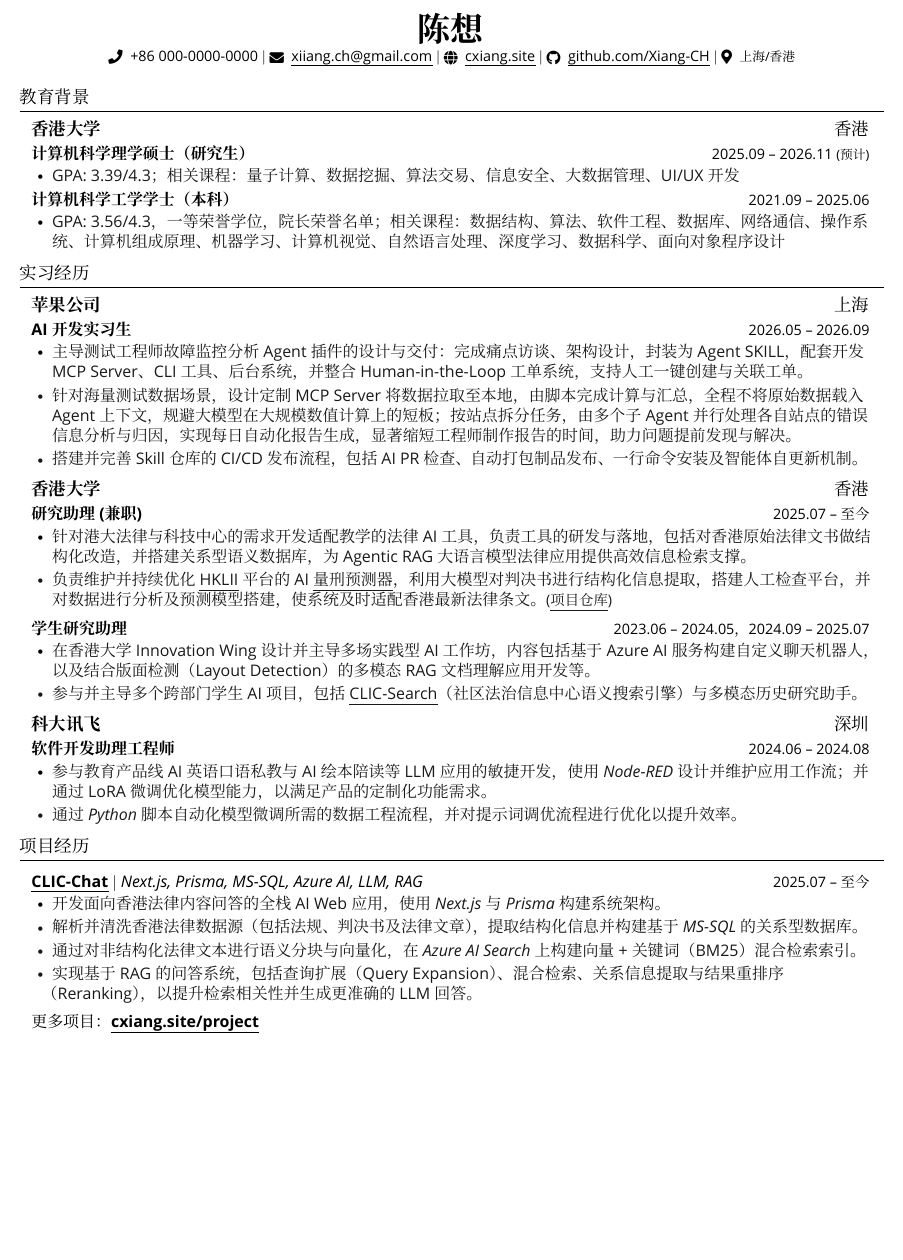
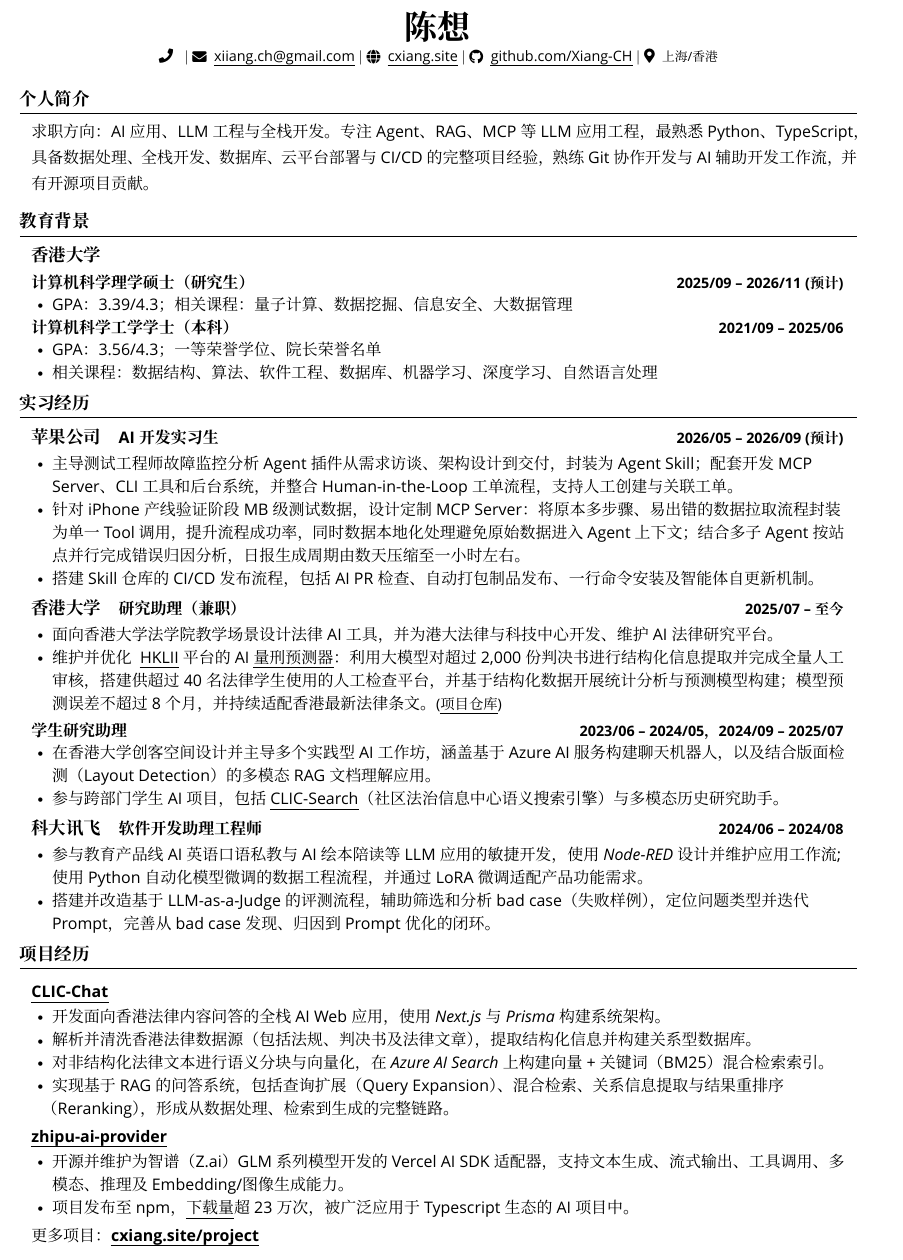
Before and after one commit to Xiang-CH/resume, a LaTeX document (main_zh.tex): part of the page before the commit and part of page 1 of 2 after it, cut so that both start at the same text, the shorter picture padded with empty space. Compiled offline with XeLaTeX; a missing font is replaced by an installed copy or a similar font.

Commit message:
feat: chinese version content update
- add apple internship
- add zhipu-ai-provider

```diff
--- a/main_zh.tex
+++ b/main_zh.tex
@@ -6,7 +6,7 @@
 % License : MIT
 %------------------------
 
-\documentclass[letterpaper,11pt,fontset=none]{article}
+\documentclass[a4paper,11pt]{article}
 
 \usepackage{fontspec}
 \usepackage{xeCJK}
@@ -16,12 +16,12 @@
 % ]
 \setmainfont{SF Pro Text}[
   BoldFont = * Bold,
-  FontFace = {l}{n}{*-Regular},
+  FontFace = {l}{n}{*-Light},
   FontFace = {sb}{n}{*-Medium}
 ]
 \setsansfont{SF Pro Text}[
   BoldFont = * Bold,
-  FontFace = {l}{n}{*-Regular},
+  FontFace = {l}{n}{*-Light},
   FontFace = {sb}{n}{*-Medium}
 ]
 \setCJKmainfont{PingFang SC}[
@@ -66,7 +66,7 @@
 \fancyfoot{}
 \renewcommand{\headrulewidth}{0pt}
 \renewcommand{\footrulewidth}{0pt}
-\linespread{1.1}
+\linespread{1.2}
 
 % Adjust margins
 \addtolength{\oddsidemargin}{-0.55in}
@@ -84,7 +84,7 @@
 
 % Sections formatting
 \titleformat{\section}{
-  \vspace{-9pt}\raggedright
+  \bfseries\vspace{-9pt}\raggedright
 }{}{0em}{}[\color{black}\titlerule \vspace{-7pt}]
 
 % Ensure that generate pdf is machine readable/ATS parsable
@@ -93,7 +93,7 @@
 % Phone number display control (default: true)
 \providecommand{\showphone}{true}
 \providecommand{\phonenumber}{+852 0000-0000}
-\providecommand{\phonenumbertwo}{+86 000-0000-0000}
+\providecommand{\phonenumbertwo}{}
 
 \newcommand{\sbseries}{\fontseries{sb}\selectfont}
 \newcommand{\textsb}[1]{{\sbseries #1}}
@@ -107,8 +107,8 @@
 \renewcommand{\ULthickness}{0.2pt}
 
 \newcommand{\resumeItem}[1]{
-  \item\fontseries{l}\fontsize{10pt}{11.5pt}\selectfont\color[rgb]{0.1,0.1,0.1}{
-    {#1 \vspace{-2pt}}
+  \item\fontseries{l}\fontsize{10pt}{12pt}\selectfont{
+    {#1 \vspace{-4pt}}
   }
 }
 
@@ -174,23 +181,32 @@
   \raisebox{-0.5pt}{\faMapMarker*} \space \scriptsize 上海/香港
 \end{center}
 
+% MARK: PROFILE
+%-----------PROFILE-----------
+\section{个人简介}
+\resumeSubHeadingListStart
+\item{\fontseries{l}\fontsize{10pt}{12pt}\selectfont{
+求职方向：AI 应用、LLM 工程与全栈开发。专注 Agent、RAG、MCP 等 LLM 应用工程，最熟悉 Python、TypeScript，具备数据处理、全栈开发、数据库、云平台部署与 CI/CD 的完整项目经验，熟练 Git 协作开发与 AI 辅助开发工作流，并有开源项目贡献。
+}}
+\resumeSubHeadingListEnd
+\vspace{-16pt}
 % MARK: EDUCATION
 %-----------EDUCATION-----------
 \section{教育背景}
 \resumeSubHeadingListStart
 \resumeSubheading
-{\href{https://hku.hk/}{香港大学}}{香港}
+{\href{https://hku.hk/}{香港大学}}
 \resumeSubSubheading
-{计算机科学理学硕士（研究生）}{2025.09 -- 2026.11 \scriptsize(预计)}
+{计算机科学理学硕士（研究生）}{2025/09 -- 2026/11 (预计)}
 \resumeItemListStart
-\resumeItem{GPA: 3.39/4.3；相关课程：量子计算、数据挖掘、算法交易、信息安全、大数据管理、UI/UX 开发}
+\resumeItem{GPA：3.39/4.3；相关课程：量子计算、数据挖掘、信息安全、大数据管理}
 \resumeItemListEnd
 \vspace{-3pt}
 \resumeSubSubheading
-{计算机科学工学学士（本科）}{2021.09 -- 2025.06}
+{计算机科学工学学士（本科）}{2021/09 -- 2025/06}
 \resumeItemListStart
-\resumeItem{GPA: 3.56/4.3，一等荣誉学位，院长荣誉名单；相关课程：数据结构、算法、软件工程、数据库、网络通信、操作系统、计算机组成原理、机器学习、计算机视觉、自然语言处理、深度学习、数据科学、面向对象程序设计}
-% \resumeItem{相关课程：机器学习、计算机视觉、操作系统、面向对象程序设计、数据科学、软件工程、算法与数据结构、数据库、网络通信、自然语言处理、深度学习}
+\resumeItem{GPA：3.56/4.3；一等荣誉学位、院长荣誉名单}
+\resumeItem{相关课程：数据结构、算法、软件工程、数据库、机器学习、深度学习、自然语言处理}
 \resumeItemListEnd
 \resumeSubHeadingListEnd
 
@@ -199,44 +215,37 @@
 \section{实习经历}
 \resumeSubHeadingListStart
 
-\resumeSubheading
-{\href{https://www.apple.com/}{苹果公司}}{上海}
-\resumeSubSubheading
-{AI 开发实习生}{2026.05 -- 2026.09}
+\resumeExperienceHeading
+ {\href{https://www.apple.com/}{苹果公司}}{AI 开发实习生}{2026/05 -- 2026/09 (预计)}
 \resumeItemListStart
-\resumeItem{主导测试工程师故障监控分析 Agent 插件的设计与交付：完成痛点访谈、架构设计，封装为 Agent SKILL，配套开发 MCP Server、CLI 工具、后台系统，并整合 Human-in-the-Loop 工单系统，支持人工一键创建与关联工单。}
-\resumeItem{针对海量测试数据场景，设计定制 MCP Server 将数据拉取至本地，由脚本完成计算与汇总，全程不将原始数据载入 Agent 上下文，规避大模型在大规模数值计算上的短板；按站点拆分任务，由多个子 Agent 并行处理各自站点的错误信息分析与归因，实现每日自动化报告生成，显著缩短工程师制作报告的时间，助力问题提前发现与解决。}
-\resumeItem{搭建并完善 Skill 仓库的 CI/CD 发布流程，包括 AI PR 检查、自动打包制品发布、一行命令安装及智能体自更新机制。}
+\resumeItem{主导测试工程师故障监控分析 Agent 插件从需求访谈、架构设计到交付，封装为 Agent Skill；配套开发 MCP Server、CLI 工具和后台系统，并整合 Human-in-the-Loop 工单流程，支持人工创建与关联工单。}
+\resumeItem{针对 iPhone 产线验证阶段 MB 级测试数据，设计定制 MCP Server：将原本多步骤、易出错的数据拉取流程封装为单一 Tool 调用，提升流程成功率，同时数据本地化处理避免原始数据进入 Agent 上下文；结合多子 Agent 按站点并行完成错误归因分析，日报生成周期由数天压缩至一小时左右。}
+\resumeItem{搭建 Skill 仓库的 CI/CD 发布流程，包括 AI PR 检查、自动打包制品发布、一行命令安装及智能体自更新机制。}
 \resumeItemListEnd
 
 \vspace{4pt}
 
-\resumeSubheading
-{\href{https://www.hku.hk/}{香港大学}}{香港}
-\resumeSubSubheading
-{研究助理 (兼职)}{2025.07 -- 至今}
+\resumeExperienceHeading
+ {\href{https://www.hku.hk/}{香港大学}}{研究助理（兼职）}{2025/07 -- 至今}
 \resumeItemListStart
-\resumeItem{针对港大法律与科技中心的需求开发适配教学的法律AI工具，负责工具的研发与落地，包括对香港原始法律文书做结构化改造，并搭建关系型语义数据库，为Agentic RAG大语言模型法律应用提供高效信息检索支撑。}
-\resumeItem{负责维护并持续优化 \href{https://hklii.hk/}{\thinunderline{HKLII}} 平台的 AI \href{https://ai.hklii.hk/dt-predictor/}{\thinunderline{量刑预测器}}，
-利用大模型对判决书进行结构化信息提取，搭建人工检查平台，并对数据进行分析及预测模型搭建，使系统及时适配香港最新法律条文。\footnotesize (\href{https://github.com/Xiang-CH/hklii-drug-trafficking-sentence-predictor}{\thinunderline{项目仓库}})}
+\resumeItem{面向香港大学法学院教学场景设计法律 AI 工具，并为港大法律与科技中心开发、维护 AI 法律研究平台。}
+\resumeItem{维护并优化{ } \href{https://hklii.hk/}{\thinunderline{HKLII}} 平台的 AI \href{https://ai.hklii.hk/dt-predictor/}{\thinunderline{量刑预测器}}：利用大模型对超过 2,000 份判决书进行结构化信息提取并完成全量人工审核，搭建供超过 40 名法律学生使用的人工检查平台，并基于结构化数据开展统计分析与预测模型构建；模型预测误差不超过 8 个月，并持续适配香港最新法律条文。\footnotesize (\href{https://github.com/Xiang-CH/hklii-drug-trafficking-sentence-predictor}{\thinunderline{项目仓库}})}
 \resumeItemListEnd
 
 \resumeSubSubheading
-{学生研究助理}{2023.06 -- 2024.05，2024.09 -- 2025.07}
+{学生研究助理}{2023/06 -- 2024/05，2024/09 -- 2025/07}
 \resumeItemListStart
-\resumeItem{在香港大学 Innovation Wing 设计并主导多场实践型 AI 工作坊，内容包括基于 Azure AI 服务构建自定义聊天机器人，以及结合版面检测（Layout Detection）的多模态 RAG 文档理解应用开发等。}
-\resumeItem{参与并主导多个跨部门学生 AI 项目，包括 \href{https://clic-search.vercel.app/}{\thinunderline{CLIC-Search}}（社区法治信息中心语义搜索引擎）与多模态历史研究助手。}
+\resumeItem{在香港大学创客空间设计并主导多个实践型 AI 工作坊，涵盖基于 Azure AI 服务构建聊天机器人，以及结合版面检测（Layout Detection）的多模态 RAG 文档理解应用。}
+\resumeItem{参与跨部门学生 AI 项目，包括 { }\href{https://clic-search.vercel.app/}{\thinunderline{CLIC-Search}}（社区法治信息中心语义搜索引擎）与多模态历史研究助手。}
 \resumeItemListEnd
 
 \vspace{4pt}
 
-\resumeSubheading
-{\href{https://www.iflytek.com/}{科大讯飞}}{深圳}
-\resumeSubSubheading
-{软件开发助理工程师}{2024.06 -- 2024.08}
+\resumeExperienceHeading
+ {\href{https://www.iflytek.com/}{科大讯飞}}{软件开发助理工程师}{2024/06 -- 2024/08}
 \resumeItemListStart
-\resumeItem{参与教育产品线 AI 英语口语私教与 AI 绘本陪读 等 LLM 应用的敏捷开发，使用 \emph{Node-RED} 设计并维护应用工作流；并通过 LoRA 微调优化模型能力，以满足产品的定制化功能需求。}
-\resumeItem{通过 \emph{Python} 脚本自动化模型微调所需的数据工程流程，并对提示词调优流程进行优化以提升效率。}
+\resumeItem{参与教育产品线 AI 英语口语私教与 AI 绘本陪读等 LLM 应用的敏捷开发，使用 \emph{Node-RED} 设计并维护应用工作流; 使用 Python 自动化模型微调的数据工程流程，并通过 LoRA 微调适配产品功能需求。}
+\resumeItem{搭建并改造基于 LLM-as-a-Judge 的评测流程，辅助筛选和分析 bad case（失败样例），定位问题类型并迭代 Prompt，完善从 bad case 发现、归因到 Prompt 优化的闭环。}
 \resumeItemListEnd
 
 \resumeSubHeadingListEnd
@@ -246,21 +255,20 @@
 \section{项目经历}
 \resumeSubHeadingListStart
 \resumeProjectHeading
-{\textbf{\href{https://clic.cxiang.site/search}{\thinunderline{CLIC-Chat}}} $|$ \emph{Next.js, Prisma, MS-SQL, Azure AI, LLM, RAG}}{2025.07 -- 至今}
+ {\textbf{\href{https://clic.cxiang.site/search}{\thinunderline{CLIC-Chat}}}}{}
 \resumeItemListStart
-\resumeItem{开发面向香港法律内容问答的 全栈 AI Web 应用，使用 \emph{Next.js} 与 \emph{Prisma} 构建系统架构。}
-\resumeItem{解析并清洗香港法律数据源（包括法规、判决书及法律文章），提取结构化信息并构建基于 \emph{MS-SQL} 的关系型数据库。}
-\resumeItem{通过对非结构化法律文本进行语义分块与向量化，在 \emph{Azure AI Search} 上构建 向量 + 关键词（BM25）混合检索索引。}
-\resumeItem{实现基于 RAG 的问答系统，包括查询扩展（Query Expansion）、混合检索、关系信息提取与结果重排序（Reranking），以提升检索相关性并生成更准确的 LLM 回答。}
+\resumeItem{开发面向香港法律内容问答的全栈 AI Web 应用，使用 \emph{Next.js} 与 \emph{Prisma} 构建系统架构。}
+\resumeItem{解析并清洗香港法律数据源（包括法规、判决书及法律文章），提取结构化信息并构建关系型数据库。}
+\resumeItem{对非结构化法律文本进行语义分块与向量化，在 \emph{Azure AI Search} 上构建向量 + 关键词（BM25）混合检索索引。}
+\resumeItem{实现基于 RAG 的问答系统，包括查询扩展（Query Expansion）、混合检索、关系信息提取与结果重排序（Reranking），形成从数据处理、检索到生成的完整链路。}
 \resumeItemListEnd
 
-% \resumeProjectHeading
-% {\textbf{\href{https://cucampus.one/}{\thinunderline{CU-Campus}}} $|$ \emph{React Router, Tailwind CSS, Vite, i18n}}{2024.05 -- 2024.10}
-% \resumeItemListStart
-% \resumeItem{CU Campus 是面向香港中文大学学生的课程评价与课表排期平台，整合多项校园服务并提供一站式信息入口。}
-% \resumeItem{参与产品 UX 设计、功能规划及敏捷迭代开发。}
-% \resumeItem{基于 \emph{React Router} 实现前端开发，使用 \emph{i18n} 完成三语本地化，并与后端 RESTful API 进行数据交互。}
-% \resumeItemListEnd
+\resumeProjectHeading
+{\textbf{\href{https://github.com/Xiang-CH/zhipu-ai-provider}{\thinunderline{zhipu-ai-provider}}}}{}
+\resumeItemListStart
+\resumeItem{开源并维护为智谱（Z.ai）GLM 系列模型开发的 Vercel AI SDK 适配器，支持文本生成、流式输出、工具调用、多模态、推理及 Embedding/图像生成能力。}
+\resumeItem{项目发布至 npm，\href{https://npm-stat.com/charts.html?package=zhipu-ai-provider&from=2025-03-01}{\thinunderline{下载量}}超 23 万次，被广泛应用于 Typescript 生态的 AI 项目中。}
+\resumeItemListEnd
 
 \resumeProjectHeading
 {更多项目：\href{https://cxiang.site/project}{\textbf{\thinunderline{cxiang.site/project}}}}{}
@@ -278 +287,3 @@
 	      \textbf{数据库}{: MS-SQL, MongoDB, PostgreSQL, MySQL, ChromaDB} \\
+      \textbf{工具与部署}{: Git, GitHub, Docker, Linux, Azure, AWS, 阿里云, Cloudflare, Vercel, Postman, Node-RED, Clerk} \\
+	      \textbf{常用库}{: Pandas, NumPy, Matplotlib, PyTorch, Scikit-learn, BeautifulSoup, Selenium}
```
Also changed, not shown: 陈想-简历-无电话.pdf, main_zh.tex (24 more changed lines).
